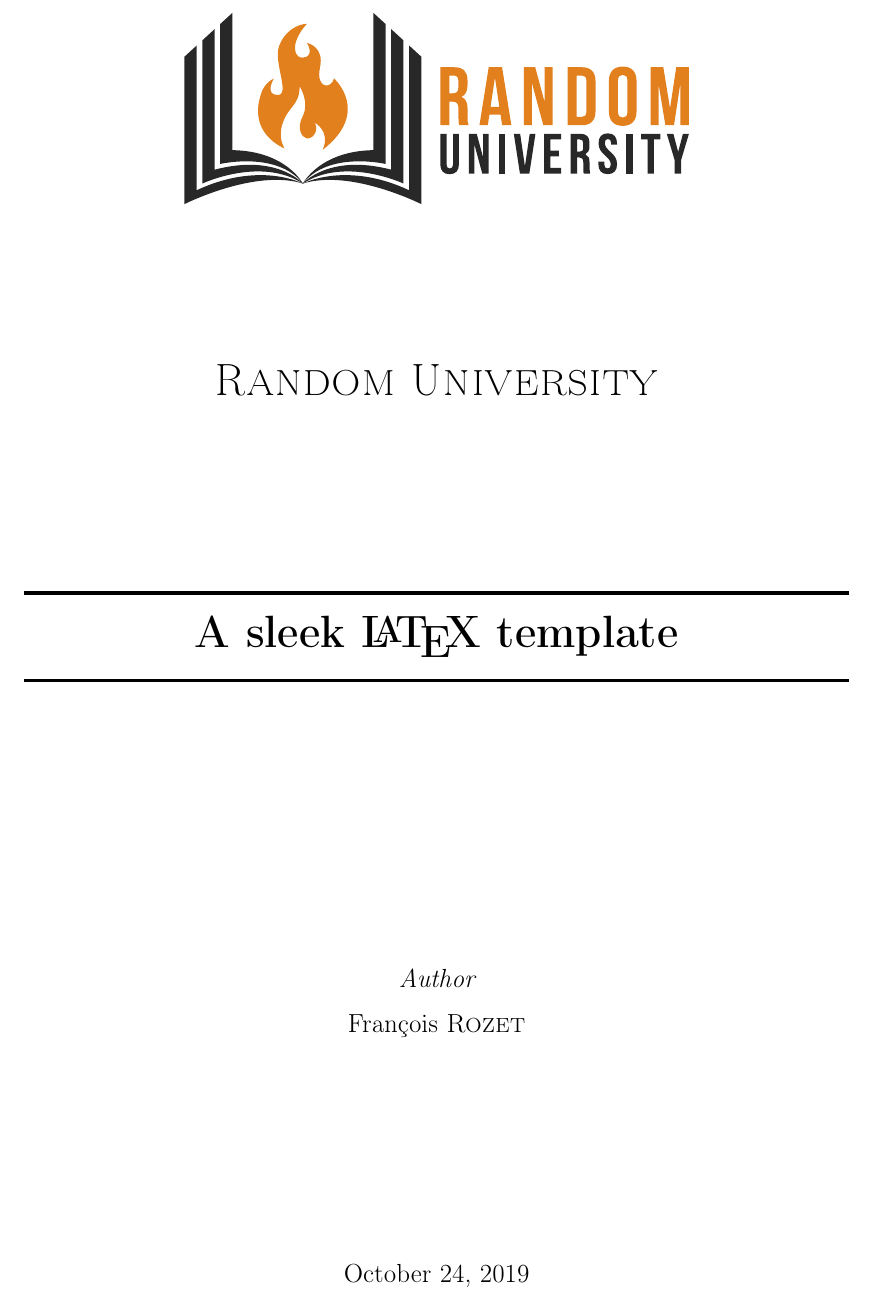
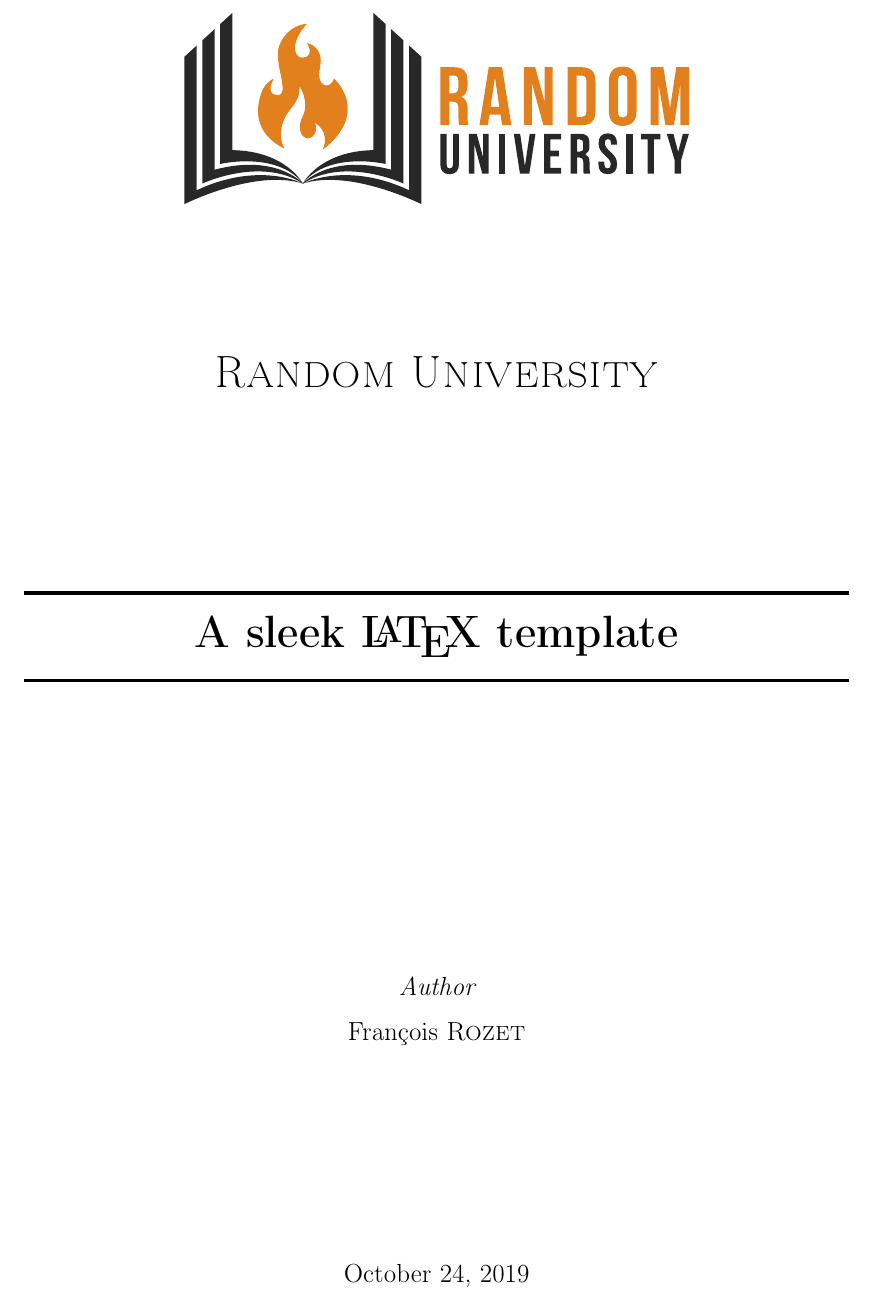
Before and after one commit to francois-rozet/sleek-template, a LaTeX document (main.tex, which reads include/titlepages/default.tex): part of page 1 of 4, cut so that both start at the same text. Compiled offline with pdfLaTeX.

Commit message:
Default titlepage update

```diff
--- a/include/titlepages/default.tex
+++ b/include/titlepages/default.tex
@@ -29,16 +29,15 @@
 			\end{center}
 		\end{mdframed}
 		\hspace{0.5em}
+		\ifx\subtitle\undefined
+		\else
+		\begin{center}
+			{\LARGE \subtitle}
+		\end{center}
+		\fi
 	\end{minipage}
 	\vfill
-	\begin{minipage}[b][0.425\textheight][t]{\textwidth}
-			\ifx\subtitle\undefined
-			\else
-			    \vspace{-0.5em}
-			    \begin{center}
-				    {\LARGE \subtitle}
-				\end{center}
-			\fi
+	\begin{minipage}[b][0.4125\textheight][t]{\textwidth}
 			\vfill
 			\ifx\rightauthor\undefined
 			    \begin{center}
```
Also changed, not shown: main.pdf, include/titlepages/default.tex (6 more changed lines).
